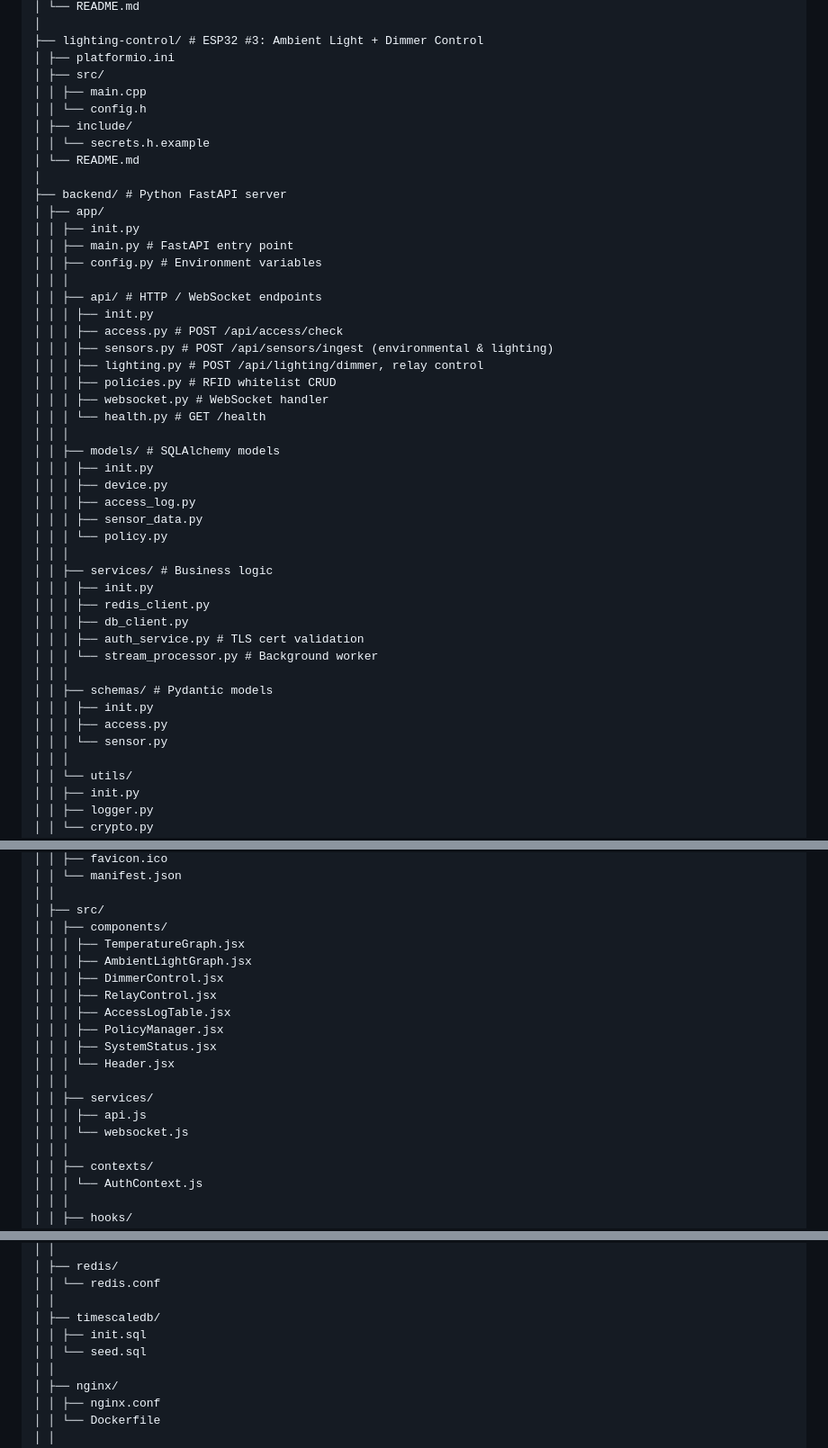
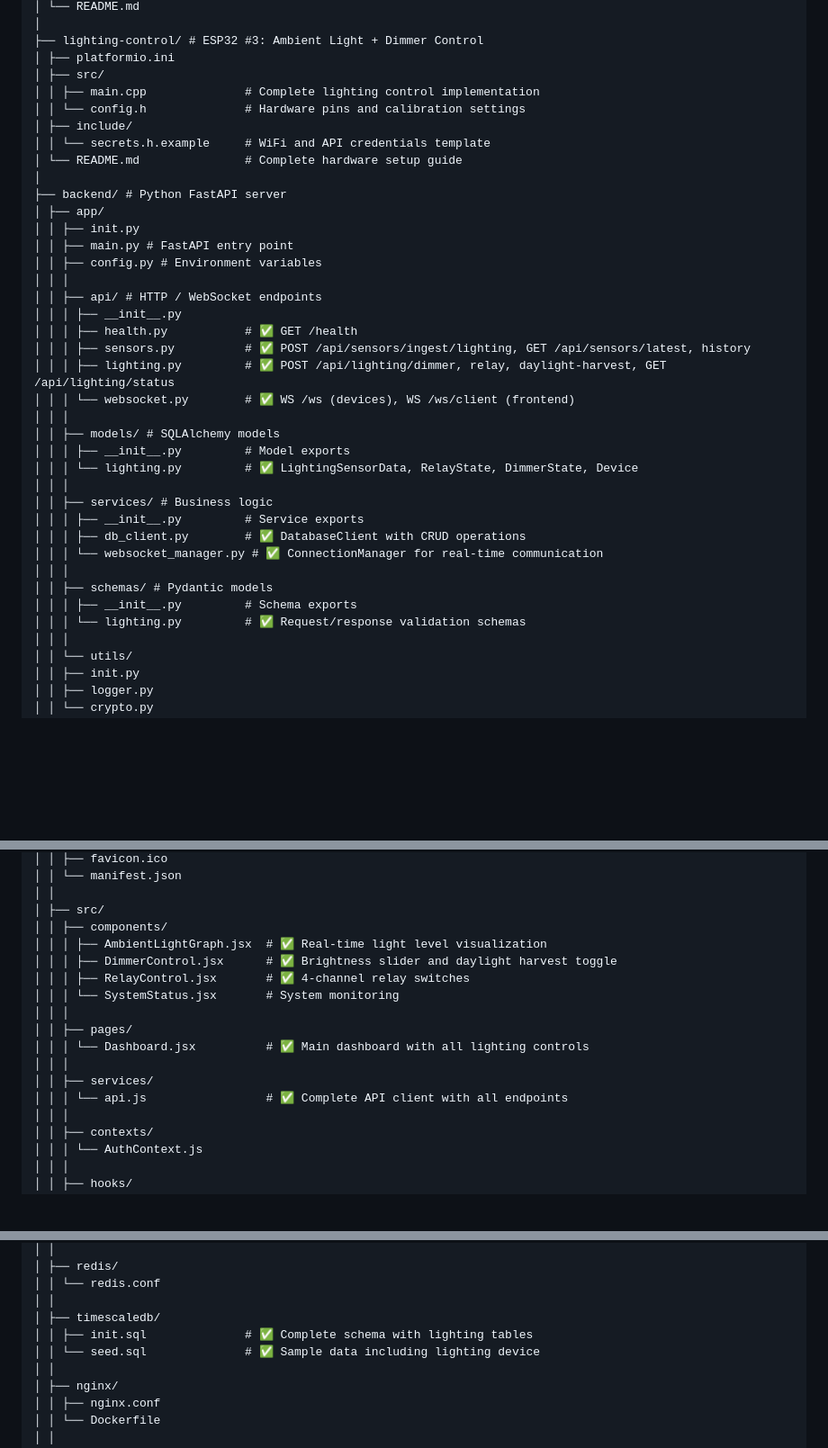
Before and after one commit to Qrytics/smartHome, a Markdown page: file-architecture.md, 3 parts joined by grey strips. Shown at 90% size. Rendered like a GitHub page; blank space fills up the shorter version.

Commit message:
Update file architecture documentation with lighting control implementation status
Co-authored-by: Qrytics <118155385+Qrytics@users.noreply.github.com>

```diff
--- a/file-architecture.md
+++ b/file-architecture.md
@@ -57,11 +57,11 @@
     ├── lighting-control/ # ESP32 #3: Ambient Light + Dimmer Control
     │ ├── platformio.ini
     │ ├── src/
-    │ │ ├── main.cpp
-    │ │ └── config.h
+    │ │ ├── main.cpp              # Complete lighting control implementation
+    │ │ └── config.h              # Hardware pins and calibration settings
     │ ├── include/
-    │ │ └── secrets.h.example
-    │ └── README.md
+    │ │ └── secrets.h.example     # WiFi and API credentials template
+    │ └── README.md               # Complete hardware setup guide
     │
     ├── backend/ # Python FastAPI server
     │ ├── app/
@@ -70,32 +70,24 @@
     │ │ ├── config.py # Environment variables
     │ │ │
     │ │ ├── api/ # HTTP / WebSocket endpoints
-    │ │ │ ├── init.py
-    │ │ │ ├── access.py # POST /api/access/check
-    │ │ │ ├── sensors.py # POST /api/sensors/ingest (environmental & lighting)
-    │ │ │ ├── lighting.py # POST /api/lighting/dimmer, relay control
-    │ │ │ ├── policies.py # RFID whitelist CRUD
-    │ │ │ ├── websocket.py # WebSocket handler
-    │ │ │ └── health.py # GET /health
+    │ │ │ ├── __init__.py
+    │ │ │ ├── health.py           # ✅ GET /health
+    │ │ │ ├── sensors.py          # ✅ POST /api/sensors/ingest/lighting, GET /api/sensors/latest, history
+    │ │ │ ├── lighting.py         # ✅ POST /api/lighting/dimmer, relay, daylight-harvest, GET /api/lighting/status
+    │ │ │ └── websocket.py        # ✅ WS /ws (devices), WS /ws/client (frontend)
     │ │ │
     │ │ ├── models/ # SQLAlchemy models
-    │ │ │ ├── init.py
-    │ │ │ ├── device.py
-    │ │ │ ├── access_log.py
-    │ │ │ ├── sensor_data.py
-    │ │ │ └── policy.py
+    │ │ │ ├── __init__.py         # Model exports
+    │ │ │ └── lighting.py         # ✅ LightingSensorData, RelayState, DimmerState, Device
     │ │ │
     │ │ ├── services/ # Business logic
-    │ │ │ ├── init.py
-    │ │ │ ├── redis_client.py
-    │ │ │ ├── db_client.py
-    │ │ │ ├── auth_service.py # TLS cert validation
-    │ │ │ └── stream_processor.py # Background worker
+    │ │ │ ├── __init__.py         # Service exports
+    │ │ │ ├── db_client.py        # ✅ DatabaseClient with CRUD operations
+    │ │ │ └── websocket_manager.py # ✅ ConnectionManager for real-time communication
     │ │ │
     │ │ ├── schemas/ # Pydantic models
-    │ │ │ ├── init.py
-    │ │ │ ├── access.py
-    │ │ │ └── sensor.py
+    │ │ │ ├── __init__.py         # Schema exports
+    │ │ │ └── lighting.py         # ✅ Request/response validation schemas
     │ │ │
     │ │ └── utils/
     │ │ ├── init.py
@@ -133,18 +125,16 @@
     │ │
     │ ├── src/
     │ │ ├── components/
-    │ │ │ ├── TemperatureGraph.jsx
-    │ │ │ ├── AmbientLightGraph.jsx
-    │ │ │ ├── DimmerControl.jsx
-    │ │ │ ├── RelayControl.jsx
-    │ │ │ ├── AccessLogTable.jsx
-    │ │ │ ├── PolicyManager.jsx
-    │ │ │ ├── SystemStatus.jsx
-    │ │ │ └── Header.jsx
+    │ │ │ ├── AmbientLightGraph.jsx  # ✅ Real-time light level visualization
+    │ │ │ ├── DimmerControl.jsx      # ✅ Brightness slider and daylight harvest toggle
+    │ │ │ ├── RelayControl.jsx       # ✅ 4-channel relay switches
+    │ │ │ └── SystemStatus.jsx       # System monitoring
+    │ │ │
+    │ │ ├── pages/
+    │ │ │ └── Dashboard.jsx          # ✅ Main dashboard with all lighting controls
     │ │ │
     │ │ ├── services/
-    │ │ │ ├── api.js
-    │ │ │ └── websocket.js
+    │ │ │ └── api.js                 # ✅ Complete API client with all endpoints
     │ │ │
     │ │ ├── contexts/
     │ │ │ └── AuthContext.js
@@ -178,8 +168,8 @@
     │ │ └── redis.conf
     │ │
     │ ├── timescaledb/
-    │ │ ├── init.sql
-    │ │ └── seed.sql
+    │ │ ├── init.sql              # ✅ Complete schema with lighting tables
+    │ │ └── seed.sql              # ✅ Sample data including lighting device
     │ │
     │ ├── nginx/
     │ │ ├── nginx.conf
```
